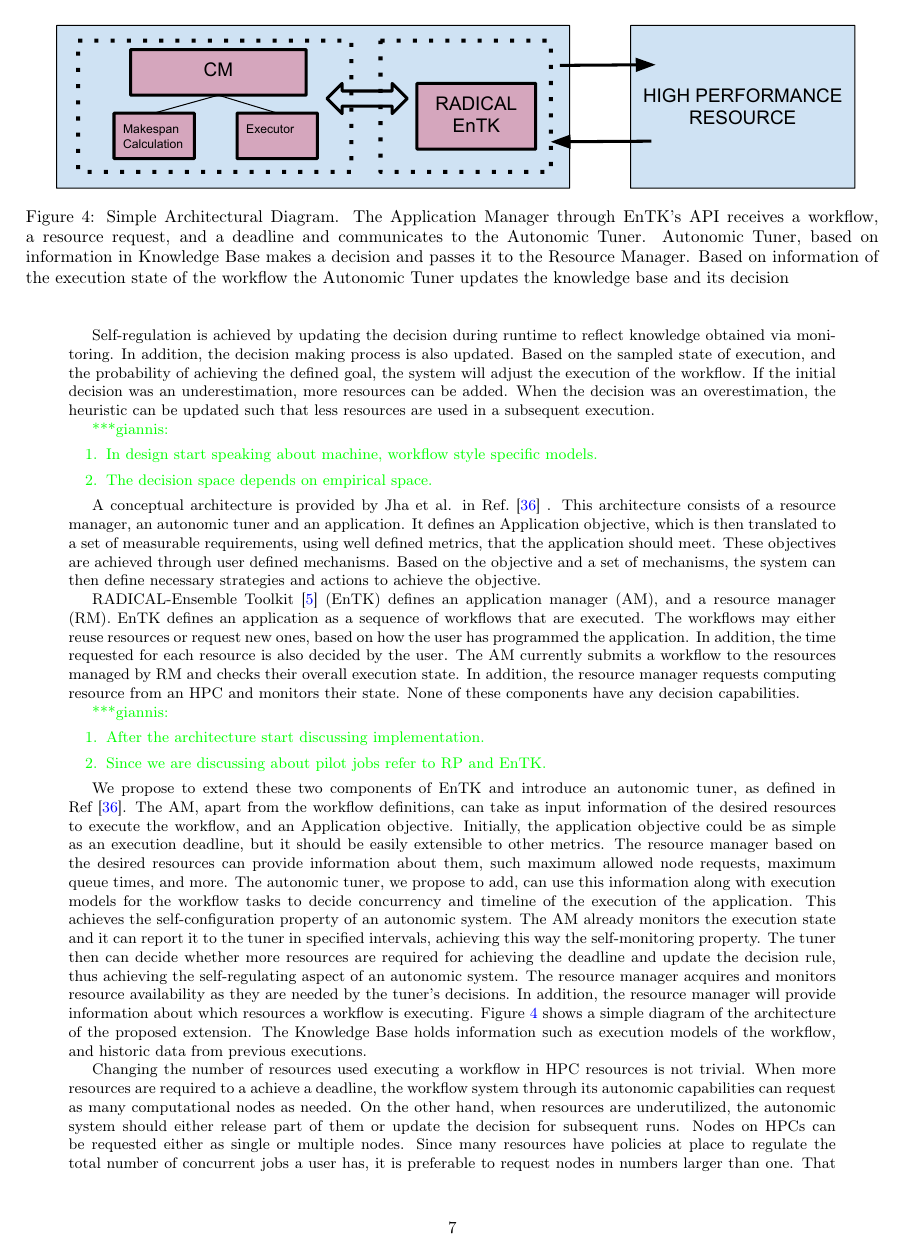
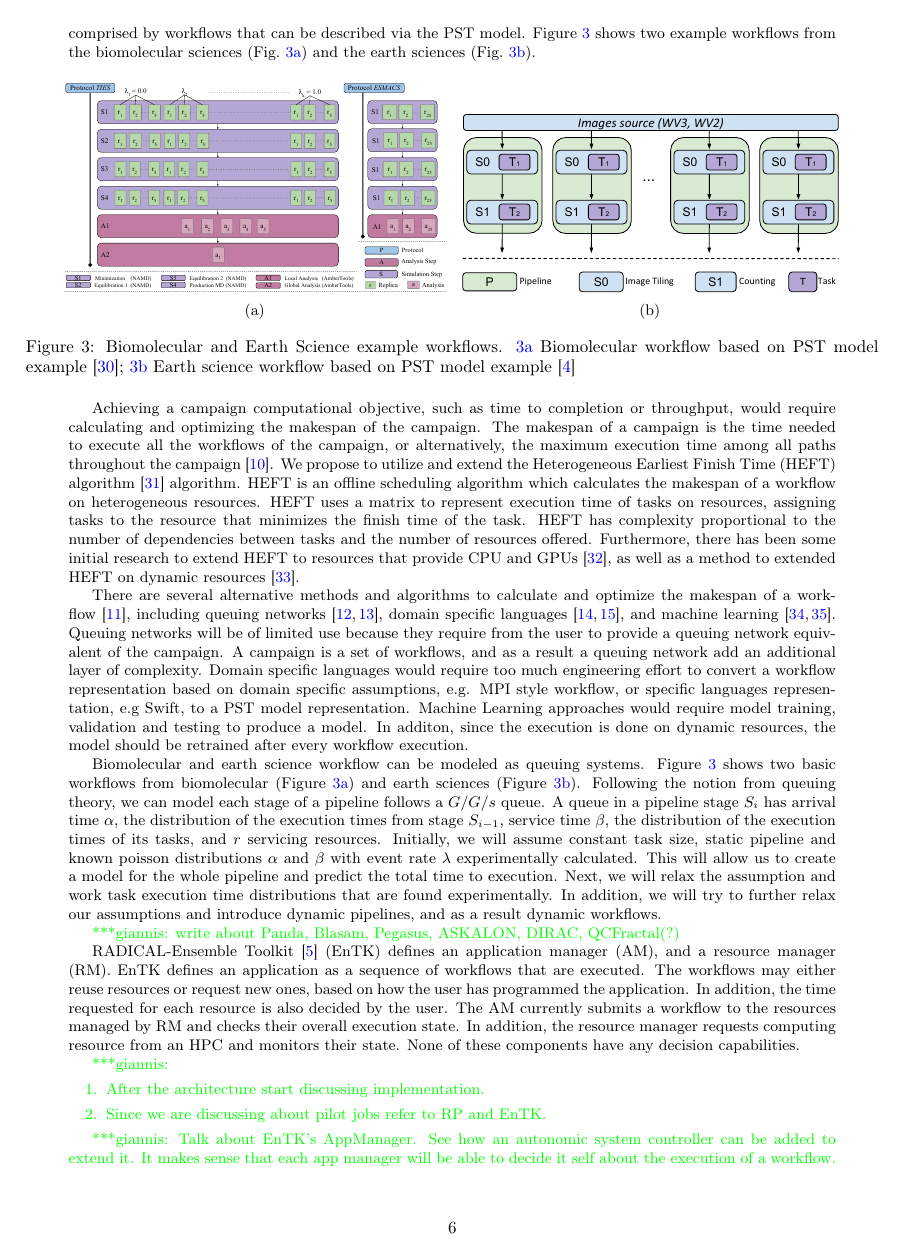
Before and after one commit to iparask/phd_dissertation, a LaTeX document (Proposal/main.tex, which reads Proposal/proposal.bib, Proposal/proposed_topic.tex): page 7 of 11 before the commit and page 6 of 10 after it. Compiled offline with pdfLaTeX.

Commit message:
makespan introduction

```diff
--- a/Proposal/proposal.bib
+++ b/Proposal/proposal.bib
@@ -617,0 +636,2 @@ eprint = {https://doi.org/10.1177/1094342019839124}}
+volume={13},
+number={3},
--- a/Proposal/proposed_topic.tex
+++ b/Proposal/proposed_topic.tex
@@ -59,19 +44,39 @@ processes~\cite{jia2005cost}.
+We particularly interested in scientific campaigns comprised by workflows that can be described via the PST model.
+Figure~\ref{fig:bio_earth_workflows} shows two example workflows from the biomolecular sciences (Fig.~\ref{fig:bio_workflow}) and the earth sciences (Fig.~\ref{fig:earth_workflow}).
 
 \begin{figure*}[ht!]
     \centering
     \begin{subfigure}[b]{0.45\textwidth}
-        \includegraphics[width=\linewidth]{figures/SealsDesign2.pdf}
-        \caption{Biomolecular Sciences example workflow}
+        \includegraphics[width=\linewidth]{figures/bio_workflow.pdf}
+        \caption{}
         \label{fig:bio_workflow}
     \end{subfigure}%
     ~
     \begin{subfigure}[b]{0.45\textwidth}
-        \includegraphics[width=\linewidth]{figures/SealsDesign2.pdf}
-        \caption{Earth Sciences example workflow}
+        \includegraphics[width=\linewidth]{figures/earth_workflow.pdf}
+        \caption{}
         \label{fig:earth_workflow}
     \end{subfigure}
-    \caption{Biomolecular and Earth Science example workflows. Workflows are represented as queuing systems.}\label{fig:bio_earth_workflows}
+    \caption{Biomolecular and Earth Science example workflows. \ref{fig:bio_workflow} Biomolecular workflow based on PST model example~\cite{dakka2018concurrent}; \ref{fig:earth_workflow} Earth science workflow based on PST model example~\cite{paraskevakos2019workflow}}\label{fig:bio_earth_workflows}
 \end{figure*}
+
+% ----------------------------------------------------------------------------
+% campaign makespan modeling
+Achieving a campaign computational objective, such as time to completion or throughput, would require calculating and optimizing the makespan of the campaign.
+The makespan of a campaign is the time needed to execute all the workflows of the campaign, or alternatively, the maximum execution time among all paths throughout the campaign~\cite{chirkin2017execution}.
+We propose to utilize and extend the Heterogeneous Earliest Finish Time (HEFT) algorithm~\cite{topcuoglu2002performance} algorithm.
+HEFT is an offline scheduling algorithm which calculates the makespan of a workflow on heterogeneous resources.
+HEFT uses a matrix to represent execution time of tasks on resources, assigning tasks to the resource that minimizes the finish time of the task.
+HEFT has complexity proportional to the number of dependencies between tasks and the number of resources offered.
+Furthermore, there has been some initial research to extend HEFT to resources that provide CPU and GPUs~\cite{shetti2013optimization}, as well as a method to extended HEFT on dynamic resources~\cite{dong2007pfas}.
+
+There are several alternative methods and algorithms to calculate and optimize the makespan of a workflow~\cite{lu2019review}, including queuing networks~\cite{yao2019throughput,bao2019performance}, domain specific languages~\cite{carothers2017durango,maheshwari2016workflow}, and machine learning~\cite{witt2019predictive,pumma2017runtime}.
+Queuing networks will be of limited use because they require from the user to provide a queuing network equivalent of the campaign.
+A campaign is a set of workflows, and as a result a queuing network add an additional layer of complexity.
+Domain specific languages would require too much engineering effort to convert a workflow representation based on domain specific assumptions, e.g. MPI style workflow, or specific languages representation, e.g Swift, to a PST model representation.
+Machine Learning approaches would require model training, validation and testing to produce a model.
+In additon, since the execution is done on dynamic resources, the model should be retrained after every workflow execution.
+
 
 Biomolecular and earth science workflow can be modeled as queuing systems.
 Figure~\ref{fig:bio_earth_workflows} shows two basic workflows from
@@ -99,3 +99,4 @@ the part of the campaign that can be executed. Minimize allocation cost.....
+\gpnote{write about Panda, Blasam, Pegasus, ASKALON, DIRAC, QCFractal(?)}
 
 % ----------------------------------------------------------------------------
 % Initial Assumptions
@@ -136,26 +105,4 @@ information can then be used to evaluate the configuration decision made.
-Self-regulation is achieved by updating the decision during runtime to
-reflect knowledge obtained via monitoring. In addition, the decision making
-process is also updated. Based on the sampled state of execution, and the
-probability of achieving the defined goal, the system will adjust the
-execution of the workflow. If the initial decision was an underestimation,
-more resources can be added. When the decision was an overestimation, the
-heuristic can be updated such that less resources are used in a subsequent
-execution.
-
-\gpnote{
-\begin{enumerate}
-    \item In design start speaking about machine, workflow style specific models.
-    \item The decision space depends on empirical space.
-\end{enumerate}
-}
-
-A conceptual architecture is provided by Jha et al. in Ref.~\cite{jha2009self}
-. This architecture consists of a resource manager, an autonomic tuner and an
-application. It defines an Application objective, which is then translated to
-a set of measurable requirements, using well defined metrics, that the
-application should meet. These objectives are achieved through user defined
-mechanisms. Based on the objective and a set of mechanisms, the system can
-then define necessary strategies and actions to achieve the objective.
+% Campaign Manager definition, requirements, features and capabilities
 
 RADICAL-Ensemble Toolkit~\cite{balasubramanian2018harnessing} (EnTK) defines
 an application manager (AM), and a resource manager (RM). EnTK defines an
@@ -170,9 +117,3 @@ their state. None of these components have any decision capabilities.
 \begin{figure*}[t]
     \centering
     \includegraphics[width=.95\textwidth]{figures/CEM_RefArch.pdf}
-    \caption{Simple Architectural Diagram. The Application Manager through
-    EnTK's API receives a workflow, a resource request, and a deadline and
-    communicates to the Autonomic Tuner. Autonomic Tuner, based on
-    information in Knowledge Base makes a decision and passes it to the
-    Resource Manager. Based on information of the execution state of the
-    workflow the Autonomic Tuner updates the knowledge base and its decision}\label{fig:architecture}
@@ -185,41 +130,9 @@ their state. None of these components have any decision capabilities.
 \item Since we are discussing about pilot jobs refer to RP and EnTK.
 \end{enumerate}}
 
-We propose to extend these two components of EnTK and introduce an autonomic
-tuner, as defined in Ref~\cite{jha2009self}. The AM, apart from the workflow
-definitions, can take as input information of the desired resources to
-execute the workflow, and an Application objective. Initially, the
-application objective could be as simple as an execution deadline, but it
-should be easily extensible to other metrics. The resource manager based on
-the desired resources can provide information about them, such maximum
-allowed node requests, maximum queue times, and more. The autonomic tuner, we
-propose to add, can use this information along with execution models for the
-workflow tasks to decide concurrency and timeline of the execution of the
-application. This achieves the self-configuration property of an autonomic
-system. The AM already monitors the execution state and it can report it to
-the tuner in specified intervals, achieving this way the self-monitoring
-property. The tuner then can decide whether more resources are required for
-achieving the deadline and update the decision rule, thus achieving the
-self-regulating aspect of an autonomic system. The resource manager acquires
-and monitors resource availability as they are needed by the tuner's
-decisions. In addition, the resource manager will provide information about
-which resources a workflow is executing. Figure~\ref{fig:architecture} shows
-a simple diagram of the architecture of the proposed extension. The Knowledge
-Base holds information such as execution models of the workflow, and historic
-data from previous executions.
+%We propose to extend these two components of EnTK and introduce an autonomic tuner, as defined in Ref~\cite{jha2009self}. The AM, apart from the workflow definitions, can take as input information of the desired resources to execute the workflow, and an Application objective. Initially, the application objective could be as simple as an execution deadline, but it should be easily extensible to other metrics. The resource manager based on the desired resources can provide information about them, such maximum allowed node requests, maximum queue times, and more. The autonomic tuner, we propose to add, can use this information along with execution models for the workflow tasks to decide concurrency and timeline of the execution of the application. This achieves the self-configuration property of an autonomic system. The AM already monitors the execution state and it can report it to the tuner in specified intervals, achieving this way the self-monitoring property. The tuner then can decide whether more resources are required for achieving the deadline and update the decision rule, thus achieving the self-regulating aspect of an autonomic system. The resource manager acquires and monitors resource availability as they are needed by the tuner's decisions. In addition, the resource manager will provide information about which resources a workflow is executing. Figure~\ref{refarch} shows a simple diagram of the architecture of the proposed extension.
 
-Changing the number of resources used executing a workflow in HPC resources
-is not trivial. When more resources are required to a achieve a deadline, the
-workflow system through its autonomic capabilities can request as many
-computational nodes as needed.  On the other hand, when resources are
-underutilized, the autonomic system should either release part of them or
-update the decision for subsequent runs. Nodes on HPCs can be requested
-either as single or multiple nodes. Since many resources have policies at
-place to regulate the total number of concurrent jobs a user has, it is
-preferable to request nodes in numbers larger than one. That requires,
-whenever resources are released, to release them also as multiple nodes.
-Initially, we will assume that our workflows do not underutilize the
-resources.
+%Changing the number of resources used executing a workflow in HPC resources is not trivial. When more resources are required to a achieve a deadline, the workflow system through its autonomic capabilities can request as many computational nodes as needed. On the other hand, when resources are underutilized, the autonomic system should either release part of them or update the decision for subsequent runs. Nodes on HPCs can be requested either as single or multiple nodes. Since many resources have policies at place to regulate the total number of concurrent jobs a user has, it is preferable to request nodes in numbers larger than one. That requires, whenever resources are released, to release them also as multiple nodes. Initially, we will assume that our workflows do not underutilize the resources.
 
 
 \gpnote{Talk about EnTK's AppManager. See how an autonomic system controller
```
Also changed, not shown: Proposal/figures/SealsDesign2.pdf (deleted), Proposal/figures/bio_workflow.pdf (added), Proposal/figures/earth_workflow.pdf (added), Proposal/proposal.bib (48 more changed lines), Proposal/proposed_topic.tex (70 more changed lines).
